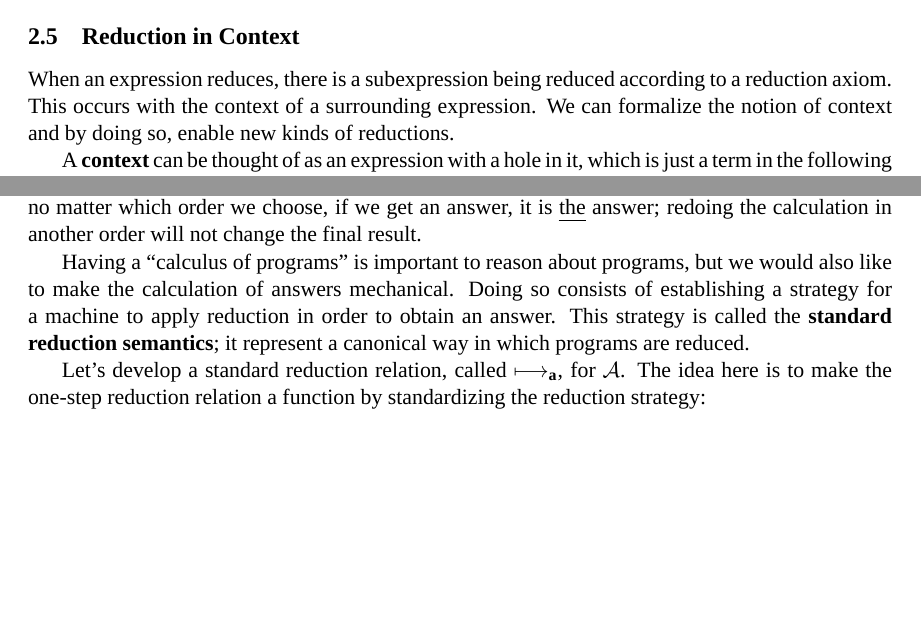
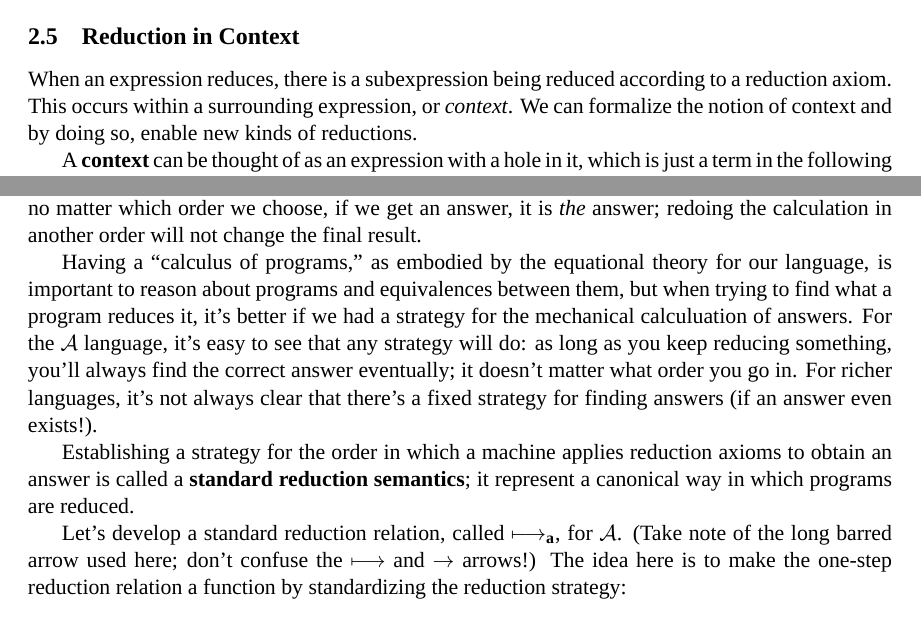
Before and after one commit to dvanhorn/cmsc631-notes, a LaTeX document (notes.tex, which reads arith.tex): two parts of pages 10 and 11 of 29 before the commit and two parts of pages 10 and 11 of 30 after it, joined at a grey line, cut so that both start at the same text, the shorter picture padded with empty space. Compiled offline with XeLaTeX; a missing font is replaced by an installed copy or a similar font.

Commit message:
Mike's feedback.

```diff
--- a/arith.tex
+++ b/arith.tex
@@ -603,8 +603,8 @@ $\morel(x)$.
 \label{sec:context}
 
 When an expression reduces, there is a subexpression being reduced
-according to a reduction axiom.  This occurs with the context of a
-surrounding expression.  We can formalize the notion of context
+according to a reduction axiom.  This occurs within a surrounding
+expression, or \emph{context}.  We can formalize the notion of context
 and by doing so, enable new kinds of reductions.
 
 A \deftech{context} can be thought of as an expression with a hole in
@@ -669,12 +669,22 @@ consistency of the language that no matter which order we choose, if
 we get an answer, it is \emph{the} answer; redoing the calculation in
 another order will not change the final result.
 
-Having a ``calculus of programs'' is important to reason about
-programs, but we would also like to make the calculation of answers
-mechanical.  Doing so consists of establishing a strategy for a
-machine to apply reduction in order to obtain an answer.  This
-strategy is called the \deftech{standard reduction semantics};
-it represent a canonical way in which programs are reduced.
+Having a ``calculus of programs,'' as embodied by the equational
+theory for our language, is important to reason about programs and
+equivalences between them, but when trying to find what a program
+reduces it, it's better if we had a strategy for the mechanical
+calculuation of answers.  For the $\Arith$ language, it's easy to see
+that any strategy will do: as long as you keep reducing something,
+you'll always find the correct answer eventually; it doesn't matter
+what order you go in.  For richer languages, it's not always clear
+that there's a fixed strategy for finding answers (if an answer even
+exists!).
+
+
+Establishing a strategy for the order in which a machine applies
+reduction axioms to obtain an answer is called a \deftech{standard
+  reduction semantics}; it represent a canonical way in which programs
+are reduced.
 
 
 %% This is not the case for $\Barith$, which is inconsistent---we can
@@ -685,8 +695,10 @@ it represent a canonical way in which programs are reduced.
 
 
 Let's develop a standard reduction relation, called $\astdstep$, for
-$\Arith$.  The idea here is to make the one-step reduction relation a
-function by standardizing the reduction strategy:
+$\Arith$.  (Take note of the long barred arrow used here; don't
+confuse the $\longmapsto$ and $\rightarrow$ arrows!) The idea here is
+to make the one-step reduction relation a function by standardizing
+the reduction strategy:
 
 \begin{mathpar}
 \inferrule{\areduce\mexp{\mexp'}}
--- a/notes.tex
+++ b/notes.tex
@@ -11,7 +11,6 @@
 \usepackage{amssymb}
 \usepackage{mathpartir}
 \usepackage{exercise}
-\usepackage{ulem}
 \usepackage[nohead,nofoot,vmargin=1.25in,hmargin=1.25in]{geometry}
 
 \setmainfont[Mapping=tex-text]{Bitstream Iowan Old Style BT}
```
